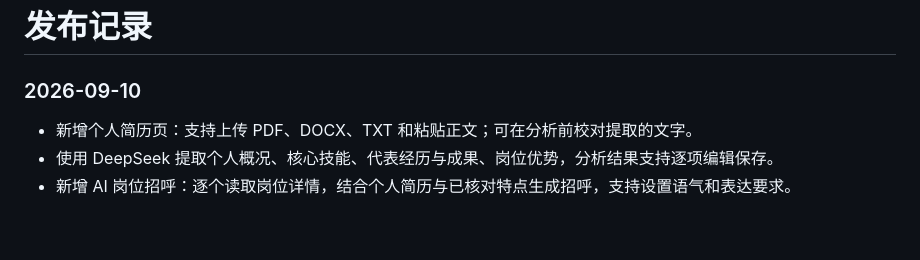
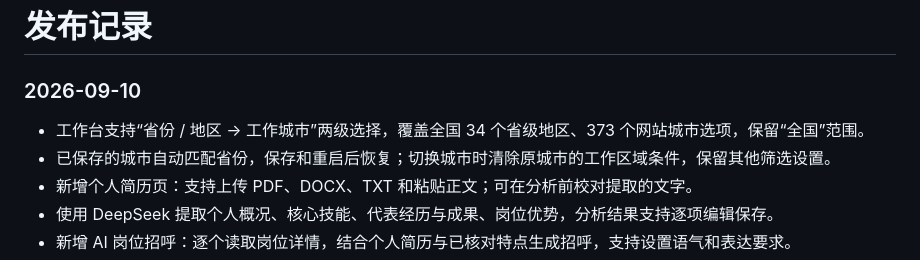
Before and after one commit to likeyeee/deliver-desk, a Markdown page: docs/releases/release-notes.md, the part around the change. Drawn GitHub-style; blank space fills up the shorter version.

```diff
--- a/docs/releases/release-notes.md
+++ b/docs/releases/release-notes.md
@@ -2,6 +2,8 @@
 
 ### 2026-09-10
 
+- 工作台支持“省份 / 地区 → 工作城市”两级选择，覆盖全国 34 个省级地区、373 个网站城市选项，保留“全国”范围。
+- 已保存的城市自动匹配省份，保存和重启后恢复；切换城市时清除原城市的工作区域条件，保留其他筛选设置。
 - 新增个人简历页：支持上传 PDF、DOCX、TXT 和粘贴正文；可在分析前校对提取的文字。
 - 使用 DeepSeek 提取个人概况、核心技能、代表经历与成果、岗位优势，分析结果支持逐项编辑保存。
 - 新增 AI 岗位招呼：逐个读取岗位详情，结合个人简历与已核对特点生成招呼，支持设置语气和表达要求。
```
Also changed, not shown: README.md (+4 -3 lines), docs/desktop-guide.md (+3 -1 lines), docs/research/regions.md (added, +7 -0 lines), docs/assets/ai-greeting.png, docs/assets/resume.png, docs/assets/workspace.png, 10 other files.
